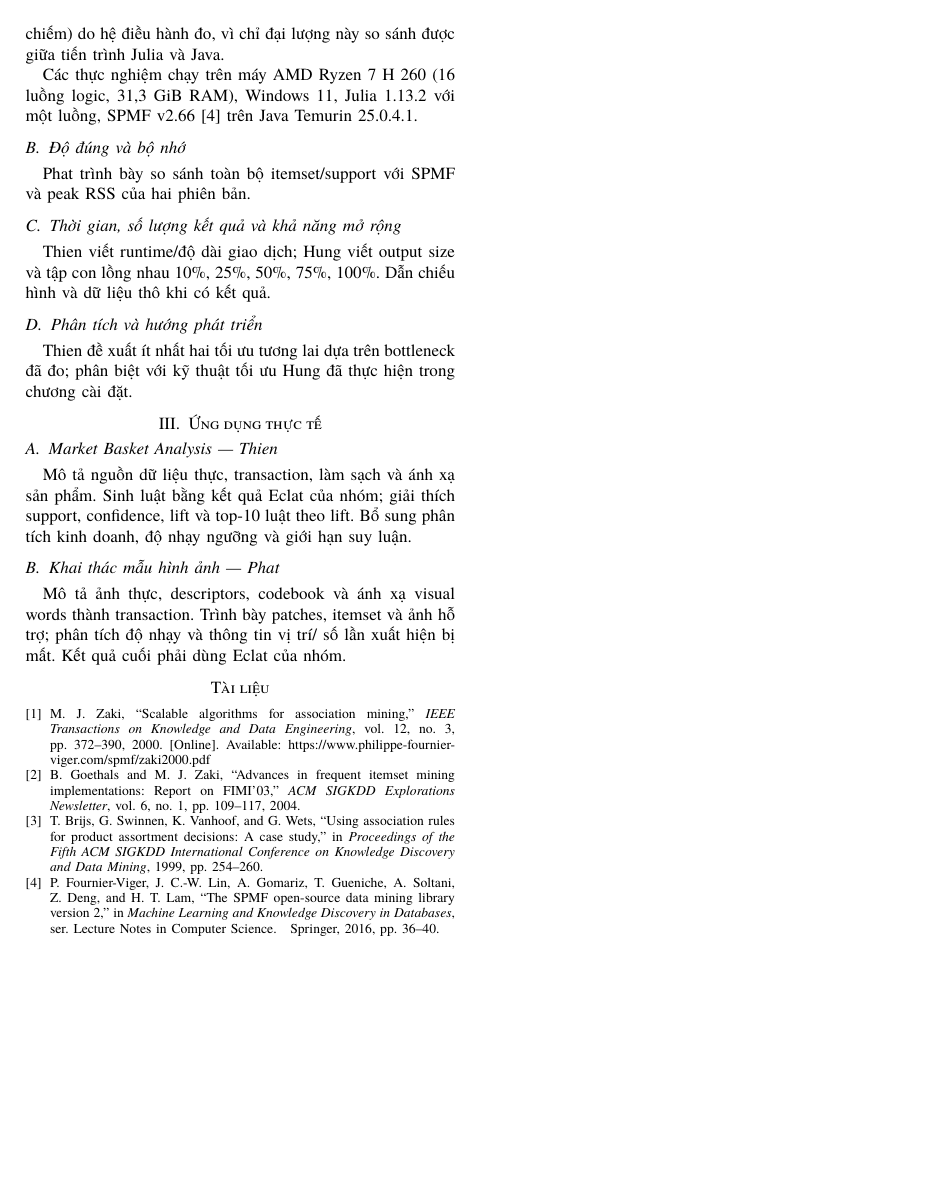
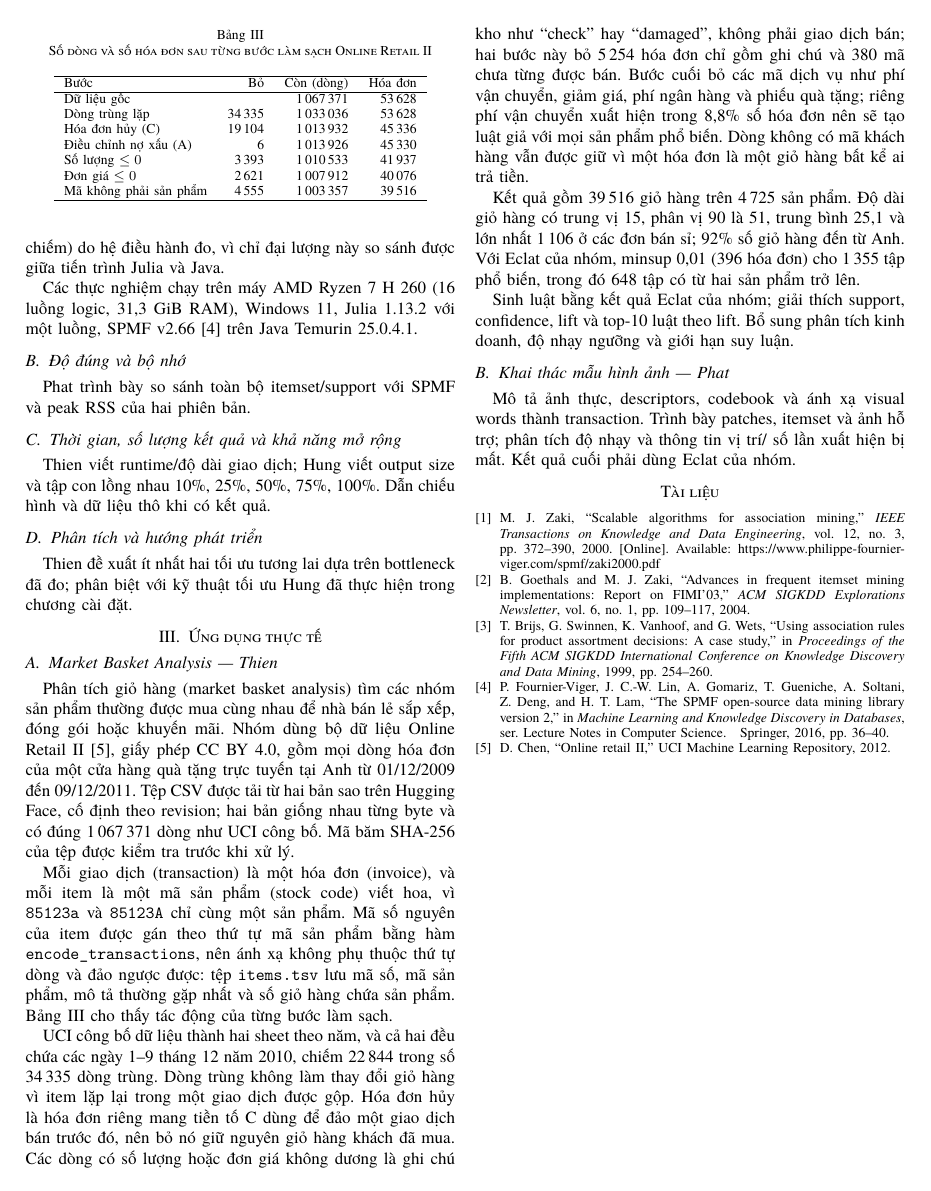
Before and after one commit to NgTHung/Itemset, a LaTeX paper (docs/report/main.tex, which reads docs/report/sections/applications.tex): page 3 of 3. Compiled offline with XeLaTeX; a missing font is replaced by an installed copy or a similar font.

Commit message:
docs: draft the market basket data subsection of the report
Vietnamese text with the data source and license, the transaction and
item definitions, the cleaning table, and each step's effect on counts,
citing the UCI dataset by its DOI.

Refs DAT-10

Co-Authored-By: Claude Opus 5.5 <noreply@anthropic.com>

```diff
--- a/docs/report/sections/applications.tex
+++ b/docs/report/sections/applications.tex
@@ -1,8 +1,61 @@
 \section{Ứng dụng thực tế}
 \subsection{Market Basket Analysis — Thien}
-Mô tả nguồn dữ liệu thực, transaction, làm sạch và ánh xạ sản phẩm. Sinh luật bằng
-kết quả Eclat của nhóm; giải thích support, confidence, lift và top-10 luật theo
-lift. Bổ sung phân tích kinh doanh, độ nhạy ngưỡng và giới hạn suy luận.
+\label{sec:basket}
+Phân tích giỏ hàng (market basket analysis) tìm các nhóm sản phẩm thường được mua
+cùng nhau để nhà bán lẻ sắp xếp, đóng gói hoặc khuyến mãi. Nhóm dùng bộ dữ liệu
+Online Retail II~\cite{chen2012}, giấy phép CC BY 4.0, gồm mọi dòng hóa đơn của
+một cửa hàng quà tặng trực tuyến tại Anh từ 01/12/2009 đến 09/12/2011. Tệp CSV
+được tải từ hai bản sao trên Hugging Face, cố định theo revision; hai bản giống
+nhau từng byte và có đúng 1\,067\,371 dòng như UCI công bố. Mã băm SHA-256 của
+tệp được kiểm tra trước khi xử lý.
+
+Mỗi giao dịch (transaction) là một hóa đơn (invoice), và mỗi item là một mã sản
+phẩm (stock code) viết hoa, vì \texttt{85123a} và \texttt{85123A} chỉ cùng một
+sản phẩm. Mã số nguyên của item được gán theo thứ tự mã sản phẩm bằng hàm
+\texttt{encode\_transactions}, nên ánh xạ không phụ thuộc thứ tự dòng và đảo ngược
+được: tệp \texttt{items.tsv} lưu mã số, mã sản phẩm, mô tả thường gặp nhất và số
+giỏ hàng chứa sản phẩm. Bảng~\ref{tab:basket-cleaning} cho thấy tác động của từng
+bước làm sạch.
+
+\begin{table}[t]
+\centering
+\caption{Số dòng và số hóa đơn sau từng bước làm sạch Online Retail II}
+\label{tab:basket-cleaning}
+\begin{tabular}{lrrr}
+\hline
+Bước & Bỏ & Còn (dòng) & Hóa đơn \\
+\hline
+Dữ liệu gốc & & 1\,067\,371 & 53\,628 \\
+Dòng trùng lặp & 34\,335 & 1\,033\,036 & 53\,628 \\
+Hóa đơn hủy (C) & 19\,104 & 1\,013\,932 & 45\,336 \\
+Điều chỉnh nợ xấu (A) & 6 & 1\,013\,926 & 45\,330 \\
+Số lượng $\le 0$ & 3\,393 & 1\,010\,533 & 41\,937 \\
+Đơn giá $\le 0$ & 2\,621 & 1\,007\,912 & 40\,076 \\
+Mã không phải sản phẩm & 4\,555 & 1\,003\,357 & 39\,516 \\
+\hline
+\end{tabular}
+\end{table}
+
+UCI công bố dữ liệu thành hai sheet theo năm, và cả hai đều chứa các ngày 1--9
+tháng 12 năm 2010, chiếm 22\,844 trong số 34\,335 dòng trùng. Dòng trùng không làm
+thay đổi giỏ hàng vì item lặp lại trong một giao dịch được gộp. Hóa đơn hủy là
+hóa đơn riêng mang tiền tố C dùng để đảo một giao dịch bán trước đó, nên bỏ nó
+giữ nguyên giỏ hàng khách đã mua. Các dòng có số lượng hoặc đơn giá không dương là
+ghi chú kho như ``check'' hay ``damaged'', không phải giao dịch bán; hai bước này
+bỏ 5\,254 hóa đơn chỉ gồm ghi chú và 380 mã chưa từng được bán. Bước cuối bỏ các
+mã dịch vụ như phí vận chuyển, giảm giá, phí ngân hàng và phiếu quà tặng; riêng
+phí vận chuyển xuất hiện trong 8,8\% số hóa đơn nên sẽ tạo luật giả với mọi sản
+phẩm phổ biến. Dòng không có mã khách hàng vẫn được giữ vì một hóa đơn là một giỏ
+hàng bất kể ai trả tiền.
+
+Kết quả gồm 39\,516 giỏ hàng trên 4\,725 sản phẩm. Độ dài giỏ hàng có trung vị
+15, phân vị 90 là 51, trung bình 25,1 và lớn nhất 1\,106 ở các đơn bán sỉ; 92\%
+số giỏ hàng đến từ Anh. Với Eclat của nhóm, minsup 0,01 (396 hóa đơn) cho
+1\,355 tập phổ biến, trong đó 648 tập có từ hai sản phẩm trở lên.
+
+Sinh luật bằng kết quả Eclat của nhóm; giải thích support, confidence, lift và
+top-10 luật theo lift. Bổ sung phân tích kinh doanh, độ nhạy ngưỡng và giới hạn
+suy luận.
 \subsection{Khai thác mẫu hình ảnh — Phat}
 Mô tả ảnh thực, descriptors, codebook và ánh xạ visual words thành transaction.
 Trình bày patches, itemset và ảnh hỗ trợ; phân tích độ nhạy và thông tin vị trí/
```
Also changed, not shown: docs/report/references.bib (+7 -0 lines).
